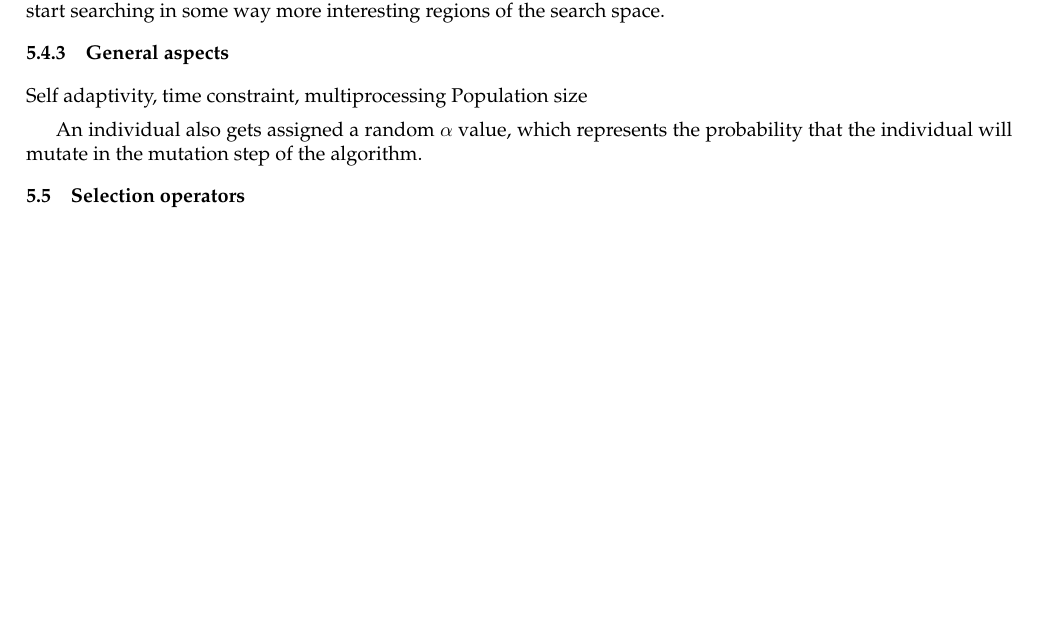
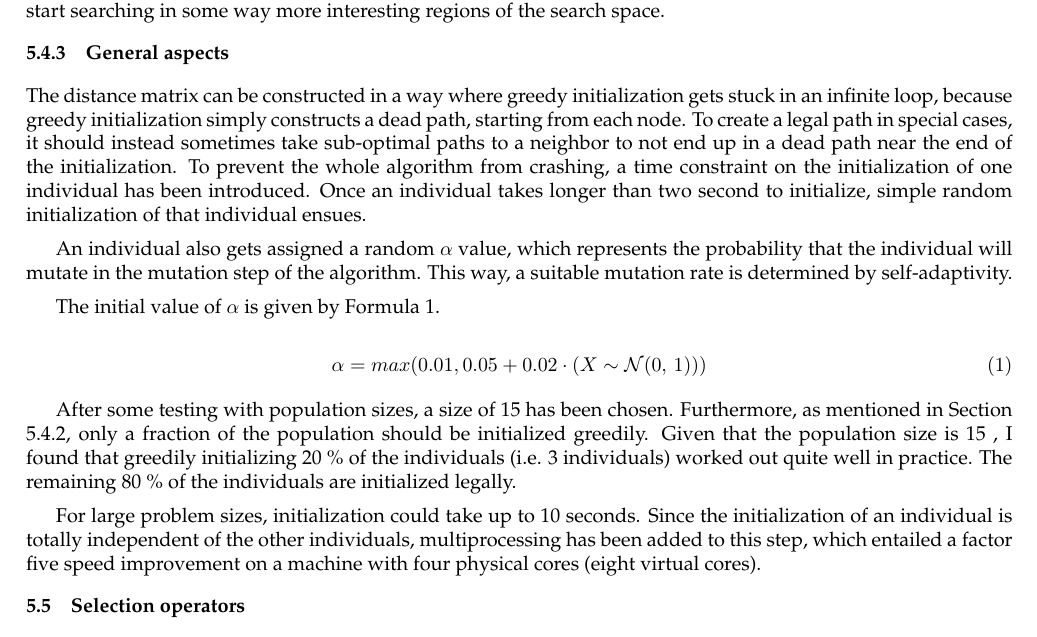
Before and after one commit to JorritWillaert/Genetic-Algorithms-and-Evolutionary-Computing-Project, a LaTeX document (report/EA_Template_Final.tex): part of page 5 of 9, cut so that both start at the same text, the shorter picture padded with empty space. The pictures show the PDF file report/EA_Template_Final.pdf that the author committed with the source.

Commit message:
Write about the general aspects of initialization

```diff
--- a/report/EA_Template_Final.tex
+++ b/report/EA_Template_Final.tex
@@ -208,6 +209,5 @@ However, after experimenting with this initialization scheme, it became apparent
 
 \subsubsection{General aspects}
 \label{general_aspects_initialization}
-Self adaptivity, time constraint, multiprocessing
-Population size
+The distance matrix can be constructed in a way where greedy initialization gets stuck in an infinite loop, because greedy initialization simply constructs a dead path, starting from each node. To create a legal path in special cases, it should instead sometimes take sub-optimal paths to a neighbor to not end up in a dead path near the end of the initialization. To prevent the whole algorithm from crashing, a time constraint on the initialization of one individual has been introduced. Once an individual takes longer than two second to initialize, simple random initialization of that individual ensues.
 
@@ -215,8 +215,17 @@ Population size
 
-An individual also gets assigned a random $\alpha$ value, which represents the probability that the individual will mutate in the mutation step of the algorithm. % This is self-adaptivity
+The initial value of $\alpha$ is given by Formula \ref{initial_alpha}.
 
-% TODO population size? Biases introduced? Time constraint on construction? Check code for other discrepancies.
-% Multiprocessing
+\begin{equation}
+    \label{initial_alpha}
+    \alpha = max(0.01, 0.05+0.02 \cdot (X \sim \mathcal{N}(0,\,1)))
+\end{equation}
+
+After some testing with population sizes, a size of 15 % TODO still correct
+has been chosen. Furthermore, as mentioned in Section \ref{greedy_initialization}, only a fraction of the population should be initialized greedily. Given that the  population size is 15 % TODO still correct
+, I found that greedily initializing 20 \% of the individuals (i.e. 3 individuals) worked out quite well in practice. The remaining 80 \% of the individuals are initialized legally.
+
+For large problem sizes, initialization could take up to 10 seconds. Since the initialization of an individual is totally independent of the other individuals, multiprocessing has been added to this step, which entailed a factor five speed improvement on a machine with four physical cores (eight virtual cores).
+
 
 \subsection{Selection operators}
 \label{selection}
```
Also changed, not shown: report/EA_Template_Final.pdf, report/EA_Template_Final.tex (3 more changed lines).
